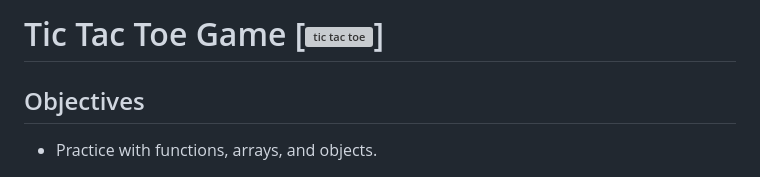
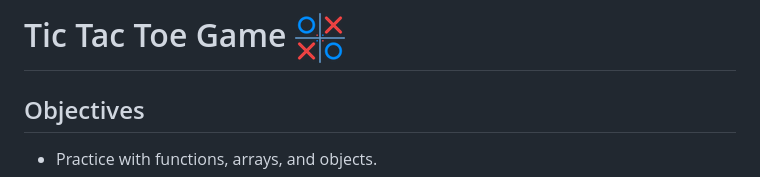
Before and after one commit to AishaAlshuraim/Tic-Tac-Toe-Game, a Markdown page: README.md, the part around the change. Rendered like a GitHub page; pictures changed too: xocopy.png (added); grey boxes are pictures that could not be loaded.

```diff
--- a/README.md
+++ b/README.md
@@ -1,4 +1,4 @@
-# Tic Tac Toe Game [![tic tac toe](xo.png)]
+# Tic Tac Toe Game ![tic tac toe](xocopy.png)
 
 ## Objectives
 
```
